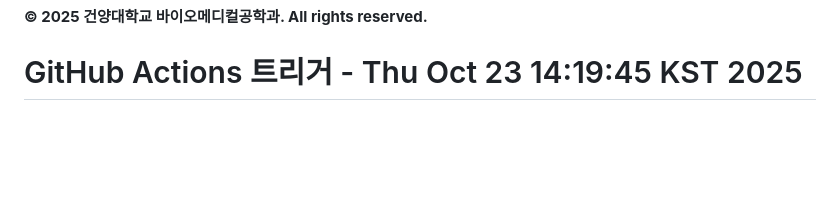
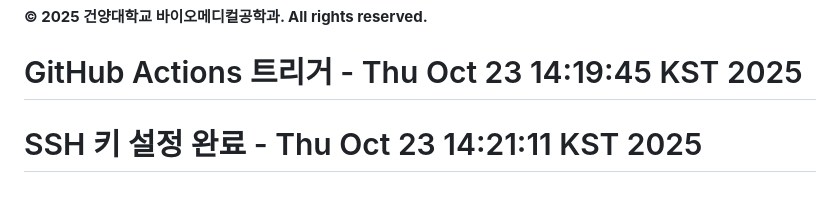
Before and after one commit to nogeonu/lung-cancer-prediction-system, a Markdown page: README.md, the part around the change. Drawn GitHub-style; blank space fills up the shorter version.

Commit message:
🔧 SSH 키 설정 완료 - 재배포 테스트

```diff
--- a/README.md
+++ b/README.md
@@ -630,3 +630,4 @@ python lungcancer/train_model.py
 
 **© 2025 건양대학교 바이오메디컬공학과. All rights reserved.**
 # GitHub Actions 트리거 - Thu Oct 23 14:19:45 KST 2025
+# SSH 키 설정 완료 - Thu Oct 23 14:21:11 KST 2025
```
